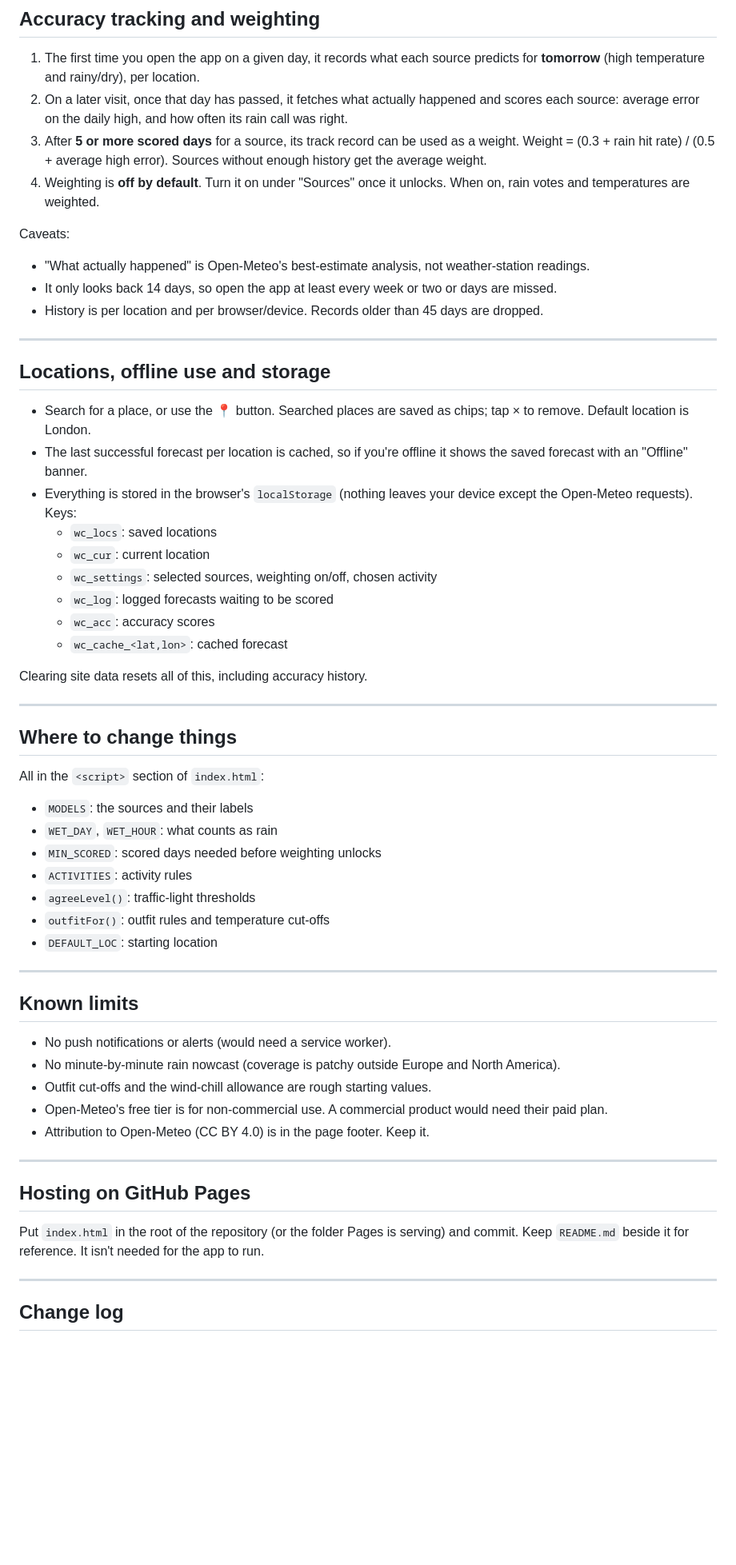
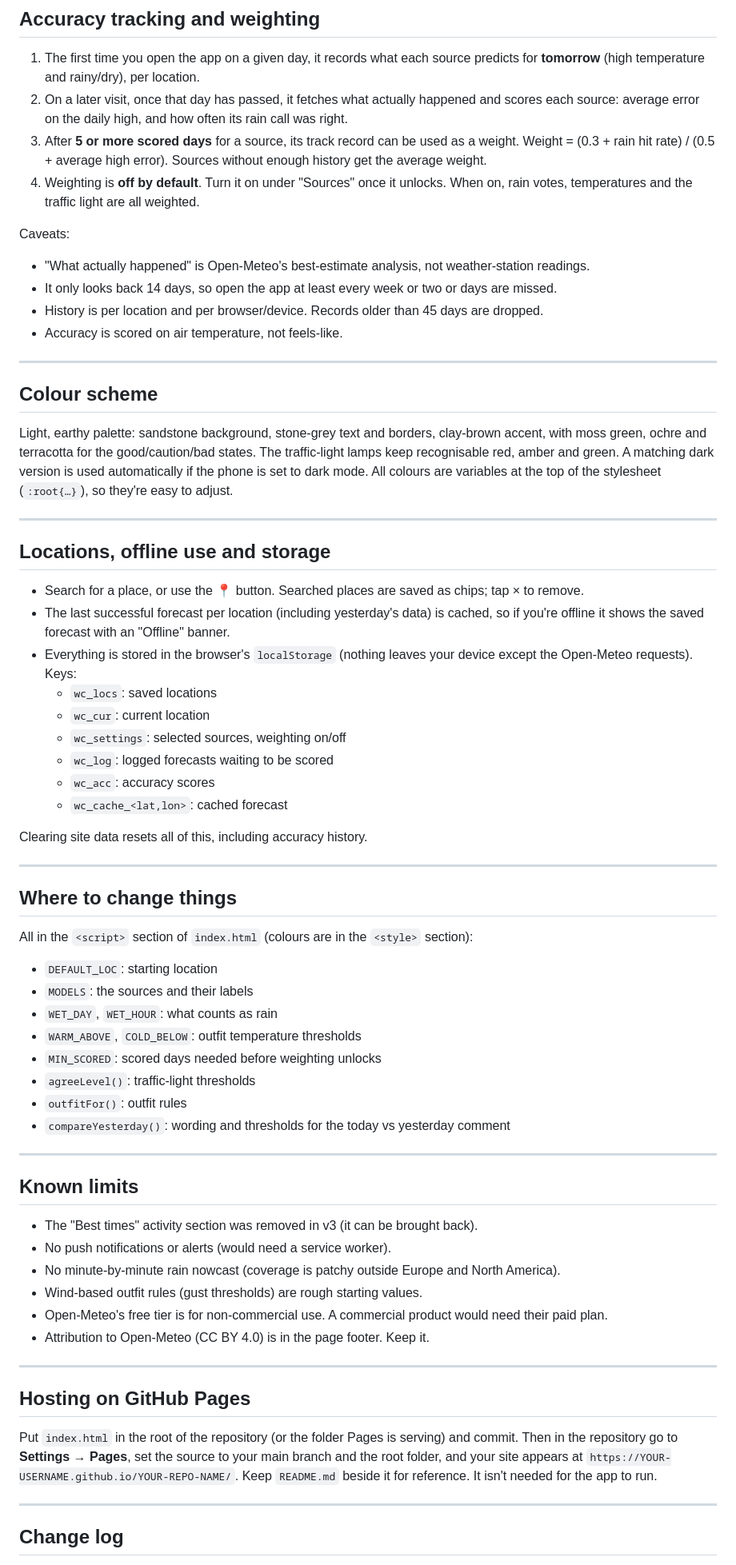
Before and after one commit to AlphonsoMango86/Weather_Pal, a Markdown page: README.md, the part around one of its changes. Shown at 80% size. Rendered like a GitHub page; blank space fills up the shorter version.

```diff
--- a/README.md
+++ b/README.md
@@ -106,23 +134,30 @@ Looks at daytime hours only (07:00–21:00) and lists the windows where the cons
 1. The first time you open the app on a given day, it records what each source predicts for **tomorrow** (high temperature and rainy/dry), per location.
 2. On a later visit, once that day has passed, it fetches what actually happened and scores each source: average error on the daily high, and how often its rain call was right.
 3. After **5 or more scored days** for a source, its track record can be used as a weight. Weight = (0.3 + rain hit rate) / (0.5 + average high error). Sources without enough history get the average weight.
-4. Weighting is **off by default**. Turn it on under "Sources" once it unlocks. When on, rain votes and temperatures are weighted.
+4. Weighting is **off by default**. Turn it on under "Sources" once it unlocks. When on, rain votes, temperatures and the traffic light are all weighted.
 
 Caveats:
 - "What actually happened" is Open-Meteo's best-estimate analysis, not weather-station readings.
 - It only looks back 14 days, so open the app at least every week or two or days are missed.
 - History is per location and per browser/device. Records older than 45 days are dropped.
+- Accuracy is scored on air temperature, not feels-like.
+
+---
+
+## Colour scheme
+
+Light, earthy palette: sandstone background, stone-grey text and borders, clay-brown accent, with moss green, ochre and terracotta for the good/caution/bad states. The traffic-light lamps keep recognisable red, amber and green. A matching dark version is used automatically if the phone is set to dark mode. All colours are variables at the top of the stylesheet (`:root{…}`), so they're easy to adjust.
 
 ---
 
 ## Locations, offline use and storage
 
-- Search for a place, or use the 📍 button. Searched places are saved as chips; tap × to remove. Default location is London.
-- The last successful forecast per location is cached, so if you're offline it shows the saved forecast with an "Offline" banner.
+- Search for a place, or use the 📍 button. Searched places are saved as chips; tap × to remove.
+- The last successful forecast per location (including yesterday's data) is cached, so if you're offline it shows the saved forecast with an "Offline" banner.
 - Everything is stored in the browser's `localStorage` (nothing leaves your device except the Open-Meteo requests). Keys:
   - `wc_locs`: saved locations
   - `wc_cur`: current location
-  - `wc_settings`: selected sources, weighting on/off, chosen activity
+  - `wc_settings`: selected sources, weighting on/off
   - `wc_log`: logged forecasts waiting to be scored
   - `wc_acc`: accuracy scores
   - `wc_cache_<lat,lon>`: cached forecast
@@ -133,23 +168,25 @@ Clearing site data resets all of this, including accuracy history.
 
 ## Where to change things
 
-All in the `<script>` section of `index.html`:
+All in the `<script>` section of `index.html` (colours are in the `<style>` section):
 
+- `DEFAULT_LOC`: starting location
 - `MODELS`: the sources and their labels
 - `WET_DAY`, `WET_HOUR`: what counts as rain
+- `WARM_ABOVE`, `COLD_BELOW`: outfit temperature thresholds
 - `MIN_SCORED`: scored days needed before weighting unlocks
-- `ACTIVITIES`: activity rules
 - `agreeLevel()`: traffic-light thresholds
-- `outfitFor()`: outfit rules and temperature cut-offs
-- `DEFAULT_LOC`: starting location
+- `outfitFor()`: outfit rules
+- `compareYesterday()`: wording and thresholds for the today vs yesterday comment
 
 ---
 
 ## Known limits
 
+- The "Best times" activity section was removed in v3 (it can be brought back).
 - No push notifications or alerts (would need a service worker).
 - No minute-by-minute rain nowcast (coverage is patchy outside Europe and North America).
-- Outfit cut-offs and the wind-chill allowance are rough starting values.
+- Wind-based outfit rules (gust thresholds) are rough starting values.
 - Open-Meteo's free tier is for non-commercial use. A commercial product would need their paid plan.
 - Attribution to Open-Meteo (CC BY 4.0) is in the page footer. Keep it.
 
@@ -157,7 +194,7 @@ All in the `<script>` section of `index.html`:
 
 ## Hosting on GitHub Pages
 
-Put `index.html` in the root of the repository (or the folder Pages is serving) and commit. Keep `README.md` beside it for reference. It isn't needed for the app to run.
+Put `index.html` in the root of the repository (or the folder Pages is serving) and commit. Then in the repository go to **Settings → Pages**, set the source to your main branch and the root folder, and your site appears at `https://YOUR-USERNAME.github.io/YOUR-REPO-NAME/`. Keep `README.md` beside it for reference. It isn't needed for the app to run.
 
 ---
 
```
Also changed, not shown: other parts of README.md (+64 -35 lines).
